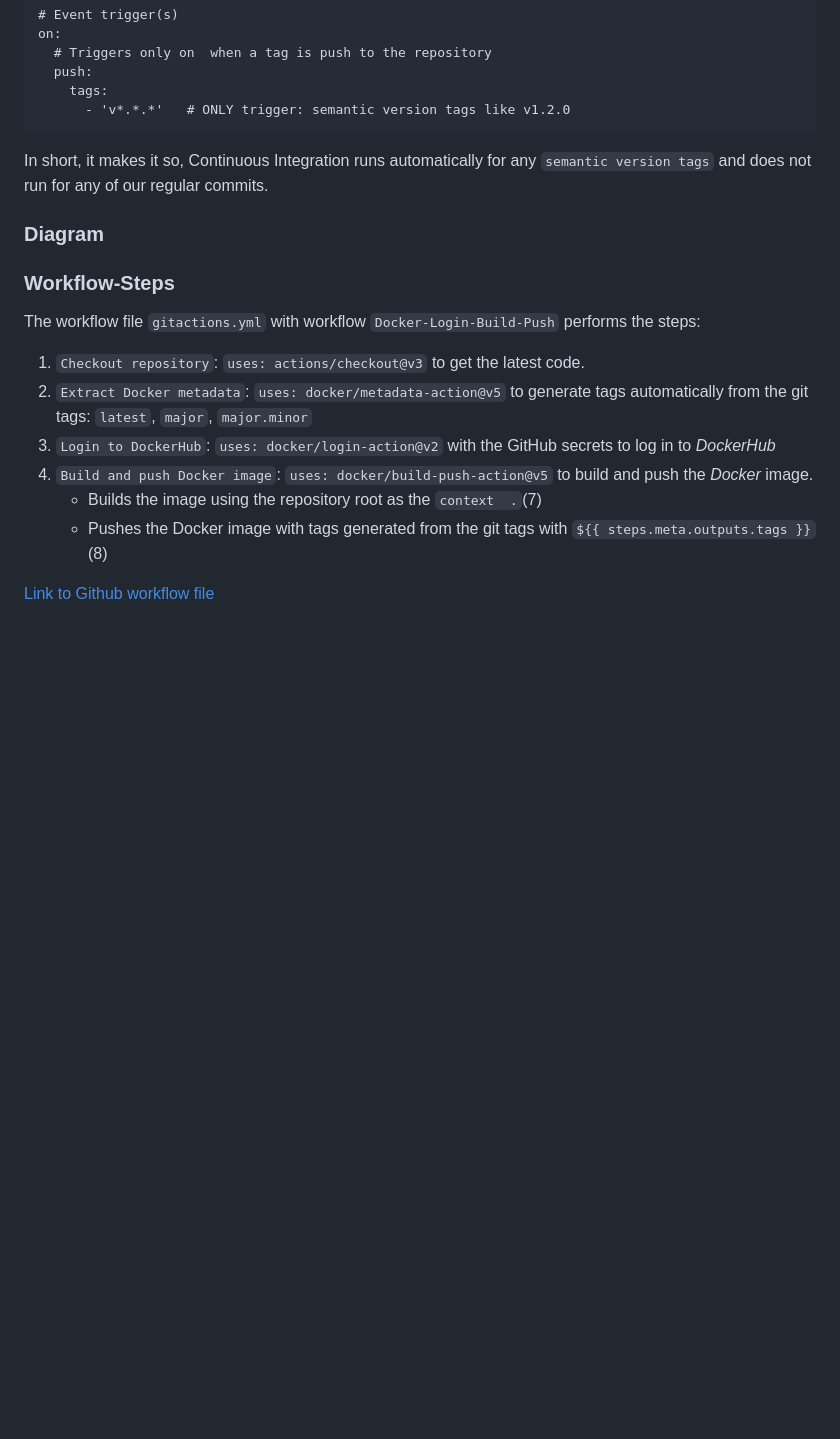
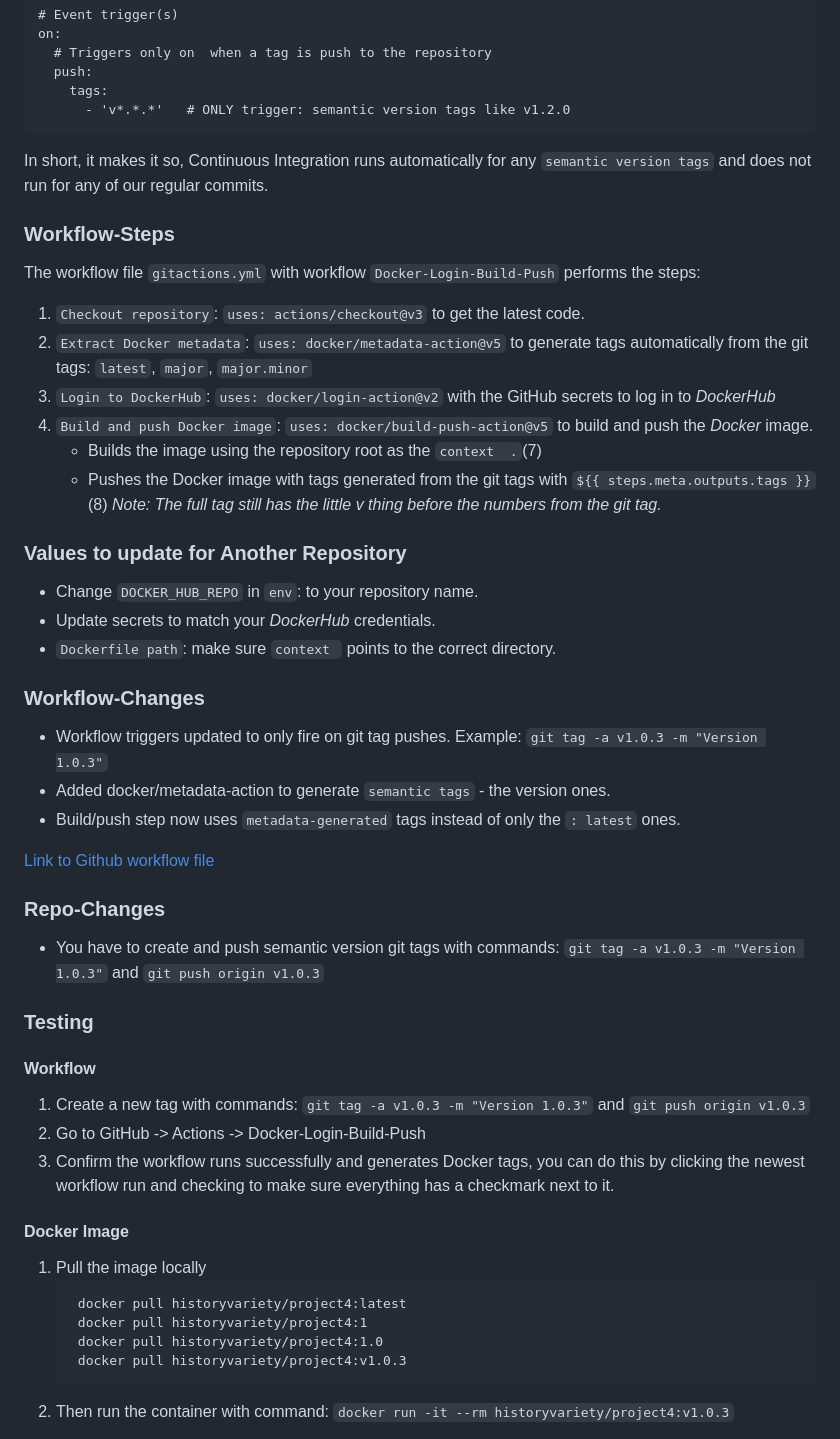
Before and after one commit to WSU-kduncan/cicdf25-Historyvariety, a Markdown page: README-CI.md, the part around the change printed below. Rendered like a GitHub page; blank space fills up the shorter version.

Commit message:
Finishing up read me but need to finish diagram also added table for tools bc its so much easier to organize that way

````diff
--- a/README-CI.md
+++ b/README-CI.md
@@ -138,7 +167,6 @@ on:
       - 'v*.*.*'   # ONLY trigger: semantic version tags like v1.2.0
 ```
 In short, it makes it so, Continuous Integration runs automatically for any `semantic version tags` and does not run for any of our regular commits.
-### Diagram
 
 ### Workflow-Steps
 The workflow file `gitactions.yml` with workflow `Docker-Login-Build-Push` performs the steps:
@@ -148,6 +176,37 @@ The workflow file `gitactions.yml` with workflow `Docker-Login-Build-Push` perfo
   4. `Build and push Docker image`: `uses: docker/build-push-action@v5` to build and push the *Docker* image.
       - Builds the image using the repository root as the `context  .`(7)
       - Pushes the Docker image with tags generated from the git tags with `${{ steps.meta.outputs.tags }}`(8)
+  *Note: The full tag still has the little v thing before the numbers from the git tag.*
 
 
+  ### Values to update for Another Repository
+
+  - Change `DOCKER_HUB_REPO` in `env`: to your repository name.
+  - Update secrets to match your *DockerHub* credentials.
+  - `Dockerfile path`: make sure `context ` points to the correct directory.
+
+### Workflow-Changes
+- Workflow triggers updated to only fire on git tag pushes. Example: `git tag -a v1.0.3 -m "Version 1.0.3"`
+- Added docker/metadata-action to generate `semantic tags` - the version ones.
+- Build/push step now uses `metadata-generated` tags instead of only the `: latest` ones.
+
 [Link to Github workflow file](.github/workflows/gitactions.yml)
+### Repo-Changes
+- You have to create and push semantic version git tags with commands:  `git tag -a v1.0.3 -m "Version 1.0.3"` and `git push origin v1.0.3`
+
+### Testing
+#### Workflow
+  1. Create a new tag with commands: `git tag -a v1.0.3 -m "Version 1.0.3"` and `git push origin v1.0.3`
+  2. Go to GitHub -> Actions -> Docker-Login-Build-Push
+  3. Confirm the workflow runs successfully and generates Docker tags, you can do this by clicking the newest workflow run and checking to make sure everything has a checkmark next to it.
+
+#### Docker Image
+1. Pull the image locally
+   ```
+    docker pull historyvariety/project4:latest
+    docker pull historyvariety/project4:1
+    docker pull historyvariety/project4:1.0
+    docker pull historyvariety/project4:v1.0.3
+   ```
+ 2. Then run the container with command: `docker run -it --rm historyvariety/project4:v1.0.3`
+
````
Also changed, not shown: other parts of README-CI.md (+32 -2 lines).
